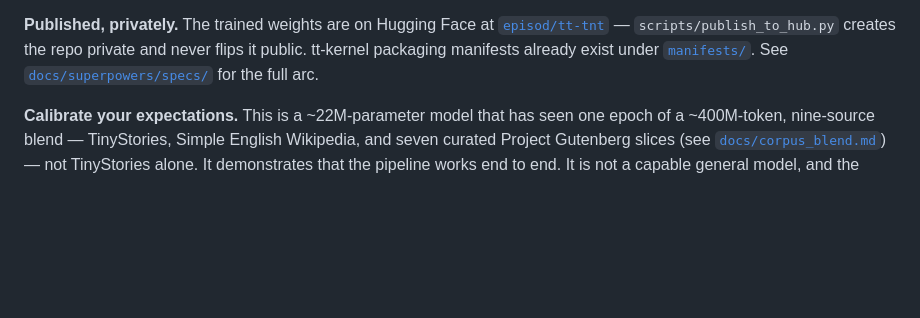
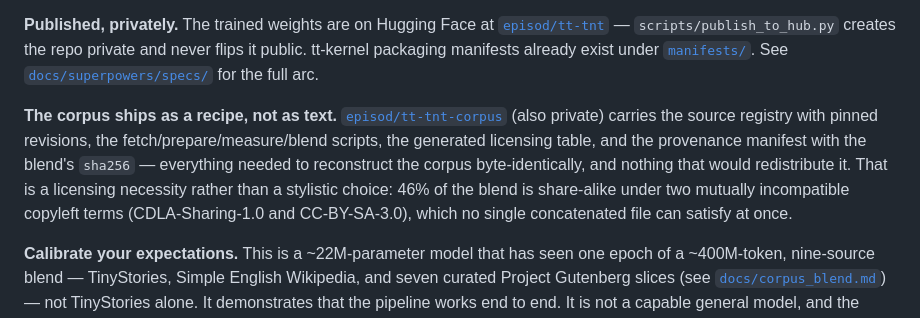
Before and after one commit to tsingletaryTT/tt-nanollama3, a Markdown page: README.md, the part around the change. Drawn GitHub-style; blank space fills up the shorter version.

Commit message:
docs(readme): link the tt-tnt-corpus dataset recipe
The corpus recipe now has its own private HF dataset repo. Records why it
ships as a recipe rather than as text: 46% of the blend is share-alike under
two mutually incompatible copyleft licences, so no single concatenated file
can carry both.

```diff
--- a/README.md
+++ b/README.md
@@ -28,6 +28,15 @@ plateaus well before the run ends rather than still improving.
 the repo private and never flips it public. tt-kernel packaging manifests already exist under
 [`manifests/`](manifests/). See [`docs/superpowers/specs/`](docs/superpowers/specs/) for the
 full arc.
+
+**The corpus ships as a recipe, not as text.**
+[`episod/tt-tnt-corpus`](https://huggingface.co/datasets/episod/tt-tnt-corpus) (also private)
+carries the source registry with pinned revisions, the fetch/prepare/measure/blend scripts, the
+generated licensing table, and the provenance manifest with the blend's `sha256` — everything
+needed to reconstruct the corpus byte-identically, and nothing that would redistribute it. That
+is a licensing necessity rather than a stylistic choice: 46% of the blend is share-alike under
+two mutually incompatible copyleft terms (CDLA-Sharing-1.0 and CC-BY-SA-3.0), which no single
+concatenated file can satisfy at once.
 
 **Calibrate your expectations.** This is a ~22M-parameter model that has seen one epoch of a
 ~400M-token, nine-source blend — TinyStories, Simple English Wikipedia, and seven curated
```
